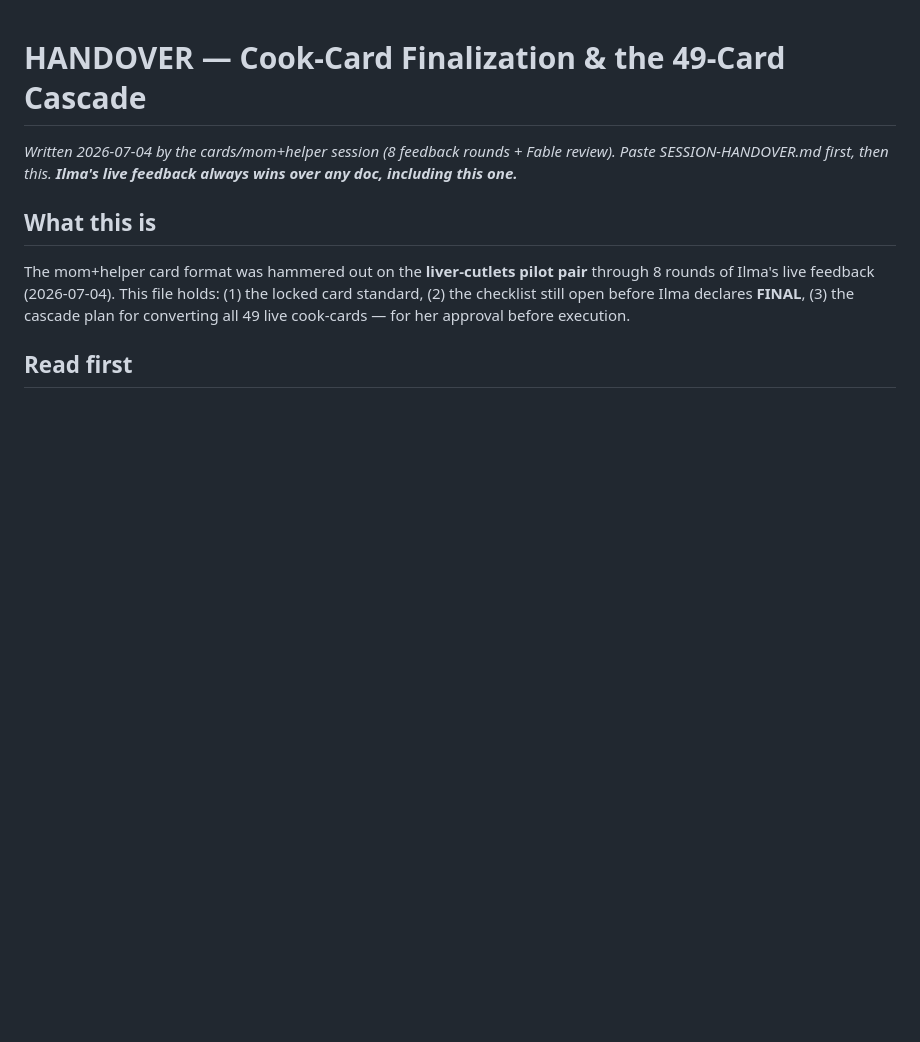
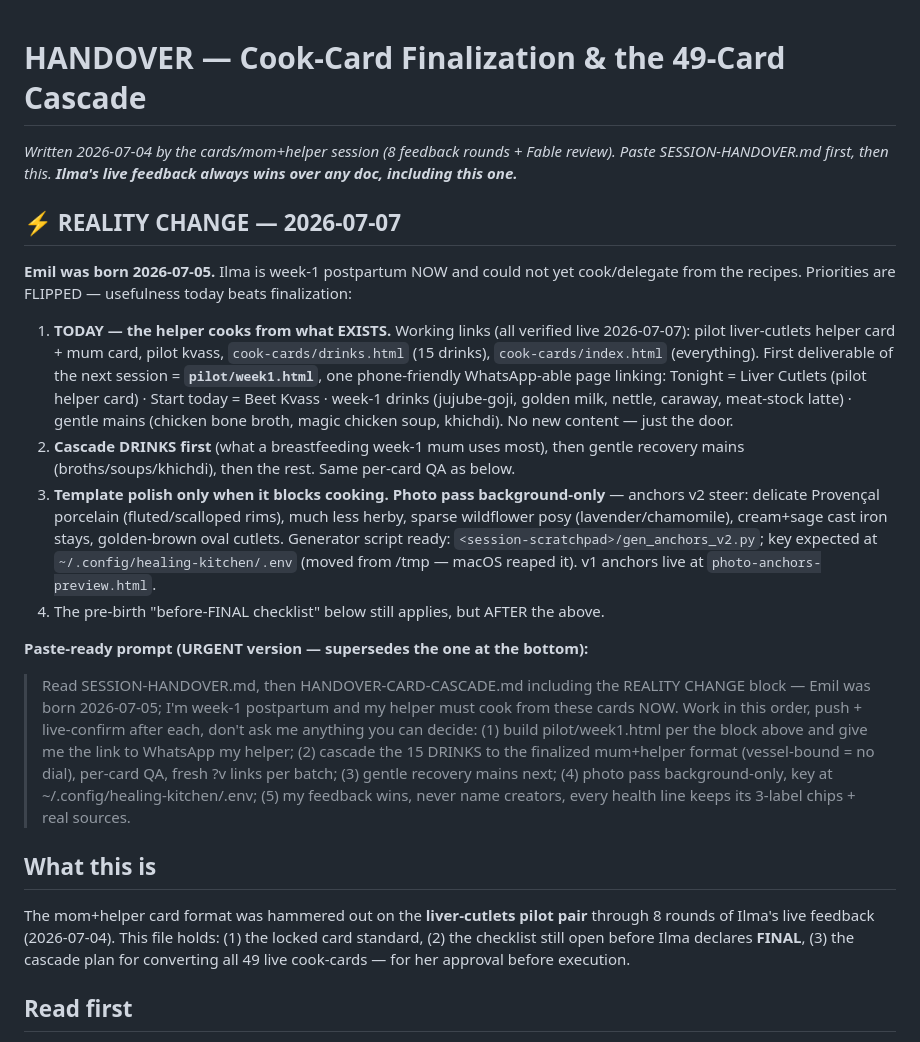
Before and after one commit to bobroviciuteilma-cell/postpartum-kitchen, a Markdown page: HANDOVER-CARD-CASCADE.md, the part around the change. Drawn GitHub-style; blank space fills up the shorter version.

Commit message:
REALITY CHANGE: Emil born 2026-07-05 — priorities flipped to urgent delegation
Week-1 postpartum NOW: helper cooks from existing cards today (week1.html
menu page first), drinks-first cascade, polish/photos background-only.
Urgent paste-ready prompt supersedes the pre-birth one.

Co-Authored-By: Claude Fable 5 <noreply@anthropic.com>

```diff
--- a/HANDOVER-CARD-CASCADE.md
+++ b/HANDOVER-CARD-CASCADE.md
@@ -1,6 +1,34 @@
 # HANDOVER — Cook-Card Finalization & the 49-Card Cascade
 *Written 2026-07-04 by the cards/mom+helper session (8 feedback rounds + Fable review).
 Paste SESSION-HANDOVER.md first, then this. **Ilma's live feedback always wins over any doc, including this one.***
+
+## ⚡ REALITY CHANGE — 2026-07-07
+**Emil was born 2026-07-05.** Ilma is week-1 postpartum NOW and could not yet cook/delegate from
+the recipes. Priorities are FLIPPED — usefulness today beats finalization:
+1. **TODAY — the helper cooks from what EXISTS.** Working links (all verified live 2026-07-07):
+   pilot liver-cutlets helper card + mum card, pilot kvass, `cook-cards/drinks.html` (15 drinks),
+   `cook-cards/index.html` (everything). First deliverable of the next session = **`pilot/week1.html`**,
+   one phone-friendly WhatsApp-able page linking: Tonight = Liver Cutlets (pilot helper card) ·
+   Start today = Beet Kvass · week-1 drinks (jujube-goji, golden milk, nettle, caraway, meat-stock
+   latte) · gentle mains (chicken bone broth, magic chicken soup, khichdi). No new content — just the door.
+2. **Cascade DRINKS first** (what a breastfeeding week-1 mum uses most), then gentle recovery
+   mains (broths/soups/khichdi), then the rest. Same per-card QA as below.
+3. **Template polish only when it blocks cooking. Photo pass background-only** — anchors v2 steer:
+   delicate Provençal porcelain (fluted/scalloped rims), much less herby, sparse wildflower posy
+   (lavender/chamomile), cream+sage cast iron stays, golden-brown oval cutlets. Generator script ready:
+   `<session-scratchpad>/gen_anchors_v2.py`; key expected at `~/.config/healing-kitchen/.env`
+   (moved from /tmp — macOS reaped it). v1 anchors live at `photo-anchors-preview.html`.
+4. The pre-birth "before-FINAL checklist" below still applies, but AFTER the above.
+
+**Paste-ready prompt (URGENT version — supersedes the one at the bottom):**
+> Read SESSION-HANDOVER.md, then HANDOVER-CARD-CASCADE.md including the REALITY CHANGE block —
+> Emil was born 2026-07-05; I'm week-1 postpartum and my helper must cook from these cards NOW.
+> Work in this order, push + live-confirm after each, don't ask me anything you can decide:
+> (1) build pilot/week1.html per the block above and give me the link to WhatsApp my helper;
+> (2) cascade the 15 DRINKS to the finalized mum+helper format (vessel-bound = no dial), per-card
+> QA, fresh ?v links per batch; (3) gentle recovery mains next; (4) photo pass background-only,
+> key at ~/.config/healing-kitchen/.env; (5) my feedback wins, never name creators, every health
+> line keeps its 3-label chips + real sources.
 
 ## What this is
 The mom+helper card format was hammered out on the **liver-cutlets pilot pair** through 8 rounds of
```
